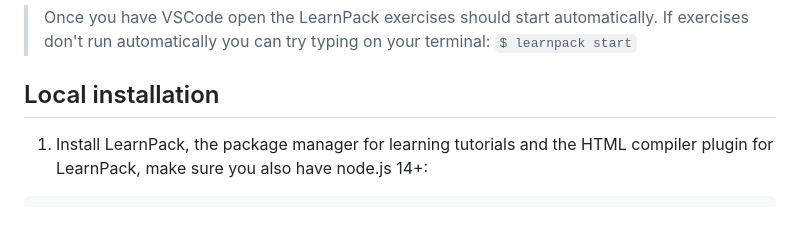
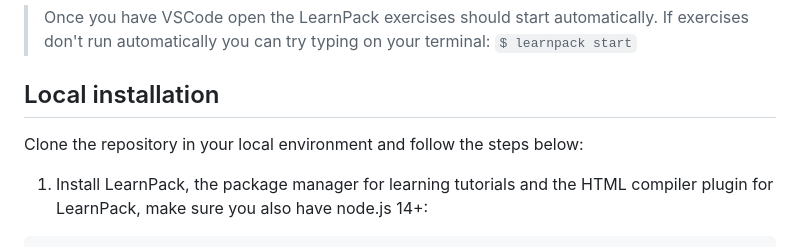
Before and after one commit to 4GeeksAcademy/css-layouts-tutorial-exercises, a Markdown page: README.md, the part around the change. GitHub-like rendering; blank space fills up the shorter version.

```diff
--- a/README.md
+++ b/README.md
@@ -44,6 +44,8 @@ You can open these exercises in just a few seconds by clicking: [Open in Codespa
 > Once you have VSCode open the LearnPack exercises should start automatically. If exercises don't run automatically you can try typing on your terminal: `$ learnpack start`
 
 ## Local installation
+
+Clone the repository in your local environment and follow the steps below:
 
 1. Install LearnPack, the package manager for learning tutorials and the HTML compiler plugin for LearnPack, make sure you also have node.js 14+:
 
```
Also changed, not shown: README.es.md (+2 -0 lines).
